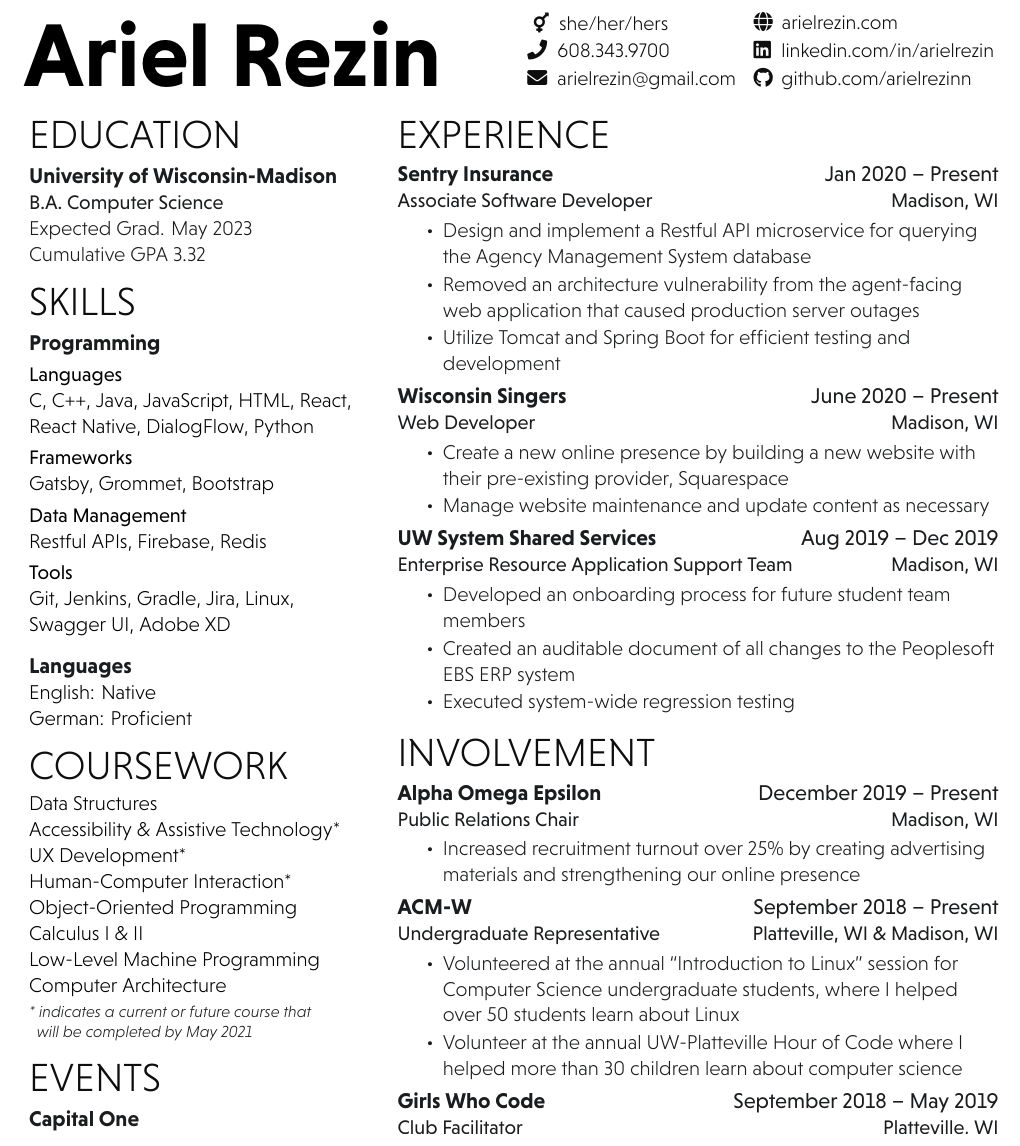
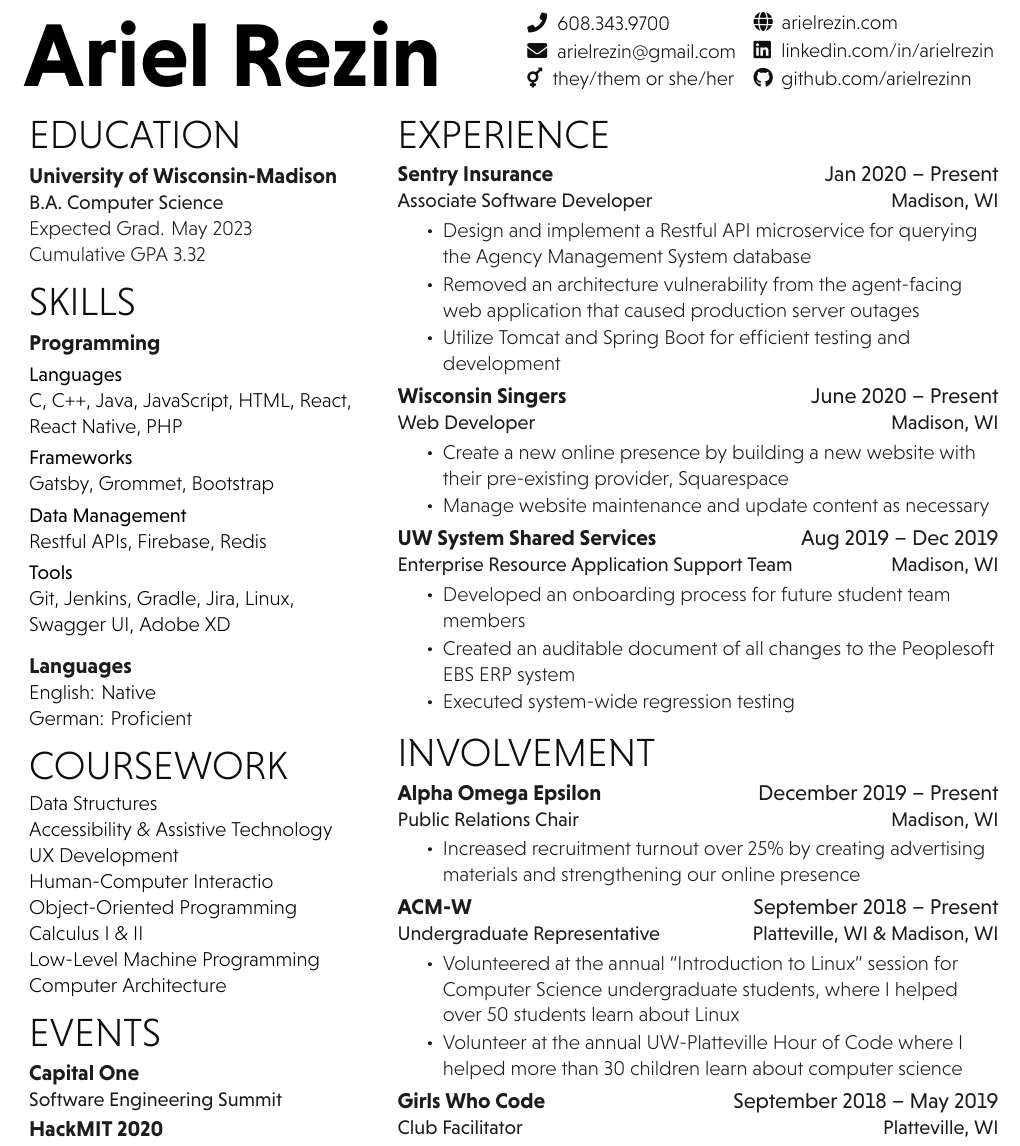
Before and after one commit to ajrezin/latex-resume, a LaTeX document (main.tex): part of the page, cut so that both start at the same text. Compiled offline with XeLaTeX.

Commit message:
pronouns update

```diff
--- a/main.tex
+++ b/main.tex
@@ -13,9 +14,9 @@
 %%%%%%%%%%%%%%%%%%%%%%%%%%%%%%%%%%%%%%
 \namesection{Ariel Rezin}
 {\urlstyle{same}
-	\hspace{1pt} \faTransgender \hspace{3pt} {she/her/hers}\\
 	\faPhone \hspace{3pt} {608.343.9700}\\
 	\faEnvelope \hspace{3pt} \href{mailto:arielrezin@gmail.com}{arielrezin@gmail.com}\\
+	\hspace{1pt} \faTransgender \hspace{3pt} {they/them or she/her}\\
 }
 {\urlstyle{same}
 	\faGlobe \hspace{2.25pt} \href{https://arielrezin.com}{arielrezin.com}\\
@@ -55,7 +56,7 @@
 \smallsectionsep
 
 \location{Languages}
-C, C++, Java, JavaScript, HTML, React, React Native, DialogFlow, Python\\
+C, C++, Java, JavaScript, HTML, React, React Native, PHP\\
 \smallsectionsep
 
 \location{Frameworks}
@@ -80,15 +81,15 @@
 %%%%%%%%%%%%%%%%%%%%%%%%%%%%%%%%%%%%%%
 \section{Coursework}
 Data Structures \\
-Accessibility \& Assistive Technology* \\
-UX Development* \\
-Human-Computer Interaction* \\
+Accessibility \& Assistive Technology \\
+UX Development \\
+Human-Computer Interactio \\
 Object-Oriented Programming \\
 Calculus I \& II \\
 Low-Level Machine Programming \\
 Computer Architecture \\
-\smallsectionsep
-\note{* indicates a current or future course that \\ \hspace{2 pt} will be completed by May 2021}
+% \smallsectionsep
+% \note{* indicates a current or future course that \\ \hspace{2 pt} will be completed by May 2021}
 \sectionsep
 
 %%%%%%%%%%%%%%%%%%%%%%%%%%%%%%%%%%%%%%
```
Also changed, not shown: main.pdf, main.tex (1 more changed lines), 2 other files.
